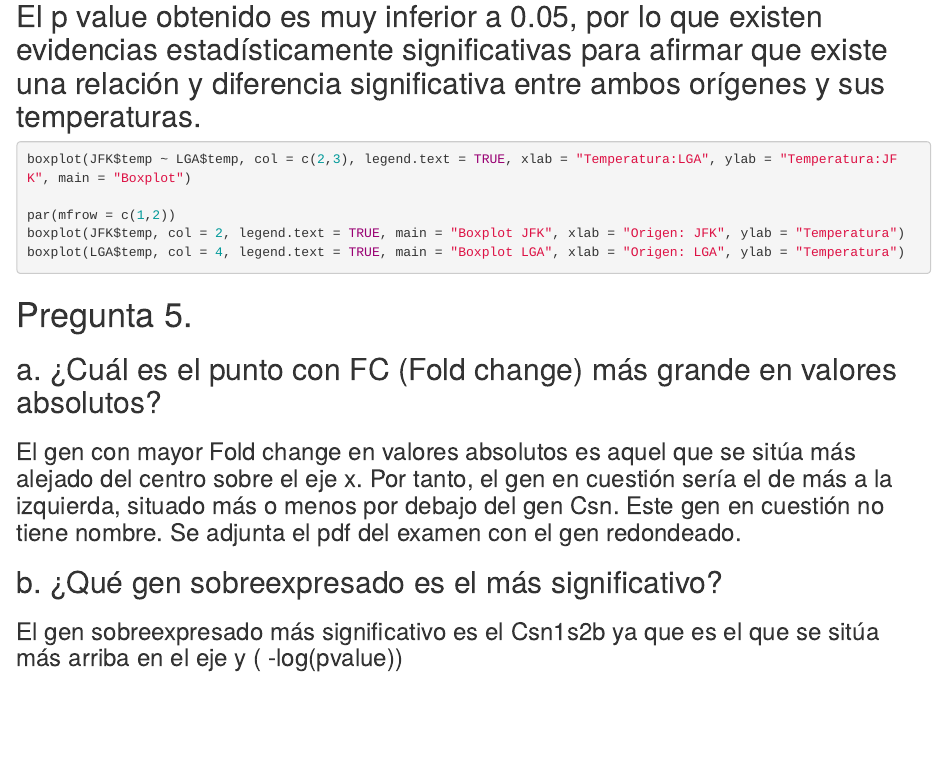
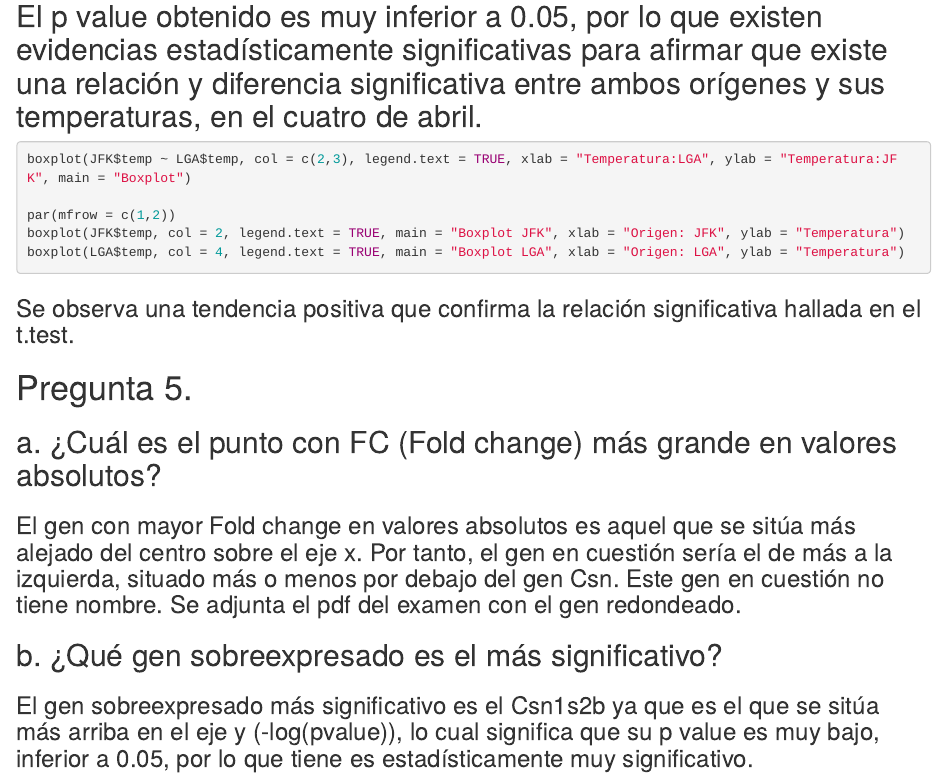
Before and after one commit to BeaIriarte/ExamenBioinformatica_2022, an R Markdown document (Examen_Bioinformatica_BeatrizIriarte.Rmd): the page in a window 1100 px wide, from 4110 px down. Rendered offline with R 4.5, knitr and Pandoc, with nearby package versions; the code chunks are not run, so their results and figures are left out.

Commit message:
cambios finales 2

````diff
--- a/Examen_Bioinformatica_BeatrizIriarte.Rmd
+++ b/Examen_Bioinformatica_BeatrizIriarte.Rmd
@@ -206,7 +206,7 @@ geom_point(mapping = aes(x = temp, y = humid, col = origin))
 t.test(JFK$temp, LGA$temp)
 ```
 
-## El p value obtenido es muy inferior a 0.05, por lo que existen evidencias estadísticamente significativas para afirmar que existe una relación y diferencia significativa entre ambos orígenes y sus temperaturas.
+## El p value obtenido es muy inferior a 0.05, por lo que existen evidencias estadísticamente significativas para afirmar que existe una relación y diferencia significativa entre ambos orígenes y sus temperaturas, en el cuatro de abril.
 
 ```{r}
 boxplot(JFK$temp ~ LGA$temp, col = c(2,3), legend.text = TRUE, xlab = "Temperatura:LGA", ylab = "Temperatura:JFK", main = "Boxplot")
@@ -215,6 +215,7 @@ par(mfrow = c(1,2))
 boxplot(JFK$temp, col = 2, legend.text = TRUE, main = "Boxplot JFK", xlab = "Origen: JFK", ylab = "Temperatura")
 boxplot(LGA$temp, col = 4, legend.text = TRUE, main = "Boxplot LGA", xlab = "Origen: LGA", ylab = "Temperatura")
 ```
+### Se observa una tendencia positiva que confirma la relación significativa hallada en el t.test.
 
 # Pregunta 5.
 
@@ -224,4 +225,4 @@ boxplot(LGA$temp, col = 4, legend.text = TRUE, main = "Boxplot LGA", xlab = "Ori
 
 ## b. ¿Qué gen sobreexpresado es el más significativo?
 
-### El gen sobreexpresado más significativo es el Csn1s2b ya que es el que se sitúa más arriba en el eje y ( -log(pvalue))
+### El gen sobreexpresado más significativo es el Csn1s2b ya que es el que se sitúa más arriba en el eje y (-log(pvalue)), lo cual significa que su p value es muy bajo, inferior a 0.05, por lo que tiene es estadísticamente muy significativo.
````
Also changed, not shown: README.md, Examen_Bioinformatica_BeatrizIriarte.Rmd (2 more changed lines).
